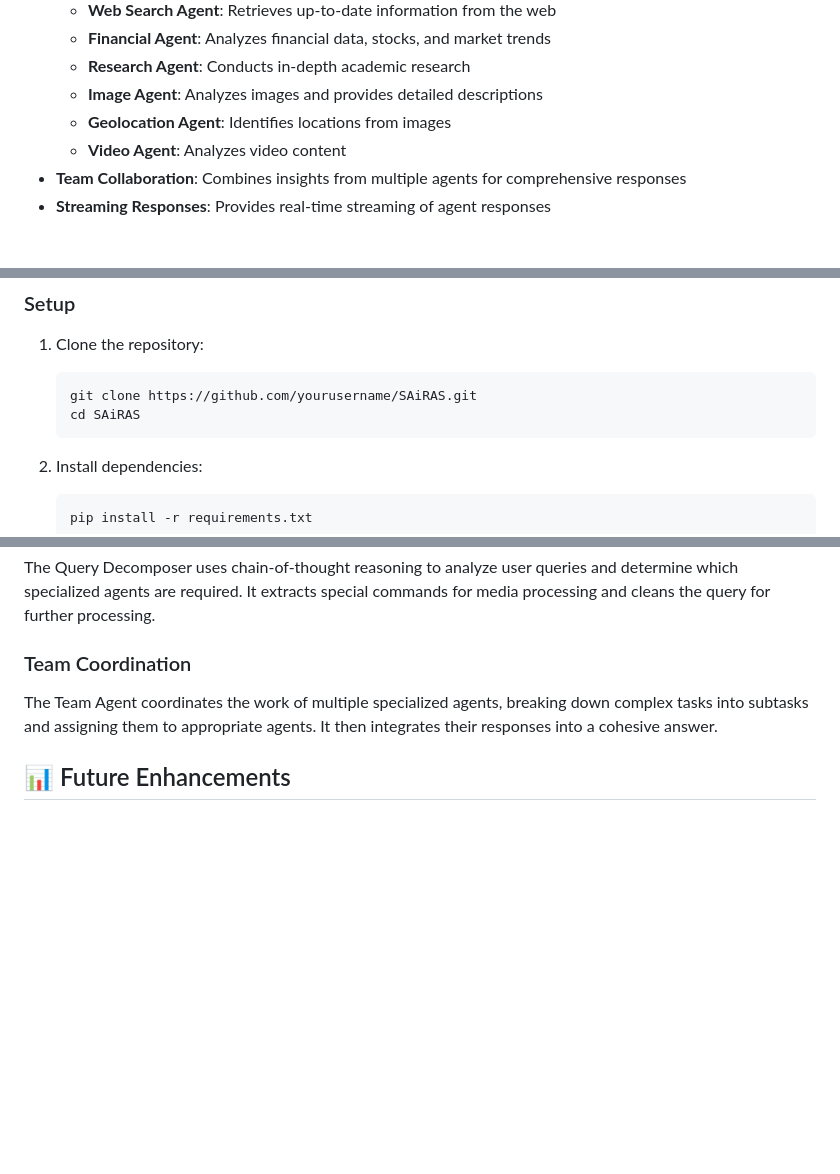
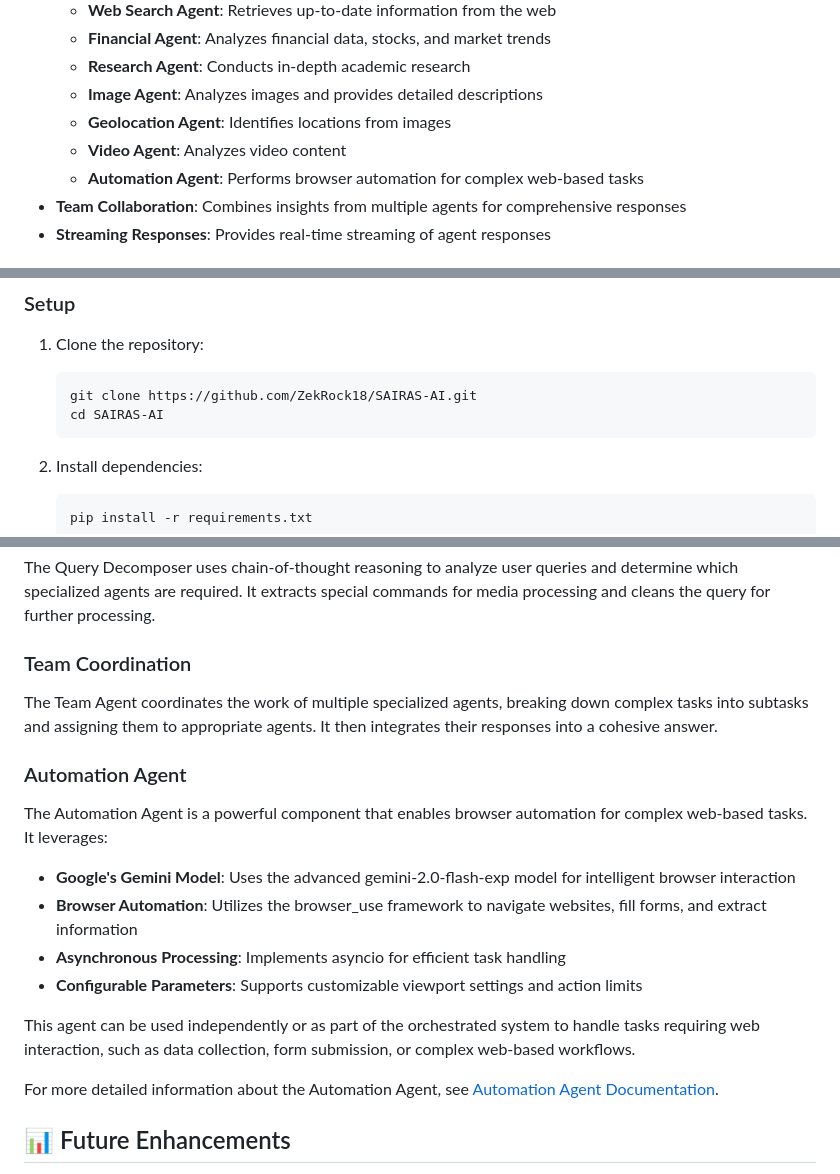
Before and after one commit to ZekRock18/SAIRAS-AI, a Markdown page: README.md, 3 parts joined by grey strips. Drawn GitHub-style; blank space fills up the shorter version.

````diff
--- a/README.md
+++ b/README.md
@@ -17,6 +17,7 @@ This project demonstrates a modular approach to AI agent orchestration, where a
   - **Image Agent**: Analyzes images and provides detailed descriptions
   - **Geolocation Agent**: Identifies locations from images
   - **Video Agent**: Analyzes video content
+  - **Automation Agent**: Performs browser automation for complex web-based tasks
 - **Team Collaboration**: Combines insights from multiple agents for comprehensive responses
 - **Streaming Responses**: Provides real-time streaming of agent responses
 
@@ -41,8 +42,8 @@ The system follows a modular architecture with these key components:
 
 1. Clone the repository:
    ```bash
-   git clone https://github.com/yourusername/SAiRAS.git
-   cd SAiRAS
+   git clone https://github.com/ZekRock18/SAIRAS-AI.git
+   cd SAIRAS-AI
    ```
 
 2. Install dependencies:
@@ -98,6 +99,19 @@ The Query Decomposer uses chain-of-thought reasoning to analyze user queries and
 
 The Team Agent coordinates the work of multiple specialized agents, breaking down complex tasks into subtasks and assigning them to appropriate agents. It then integrates their responses into a cohesive answer.
 
+### Automation Agent
+
+The Automation Agent is a powerful component that enables browser automation for complex web-based tasks. It leverages:
+
+- **Google's Gemini Model**: Uses the advanced gemini-2.0-flash-exp model for intelligent browser interaction
+- **Browser Automation**: Utilizes the browser_use framework to navigate websites, fill forms, and extract information
+- **Asynchronous Processing**: Implements asyncio for efficient task handling
+- **Configurable Parameters**: Supports customizable viewport settings and action limits
+
+This agent can be used independently or as part of the orchestrated system to handle tasks requiring web interaction, such as data collection, form submission, or complex web-based workflows.
+
+For more detailed information about the Automation Agent, see [Automation Agent Documentation](docs/automation_agent_details.md).
+
 ## 📊 Future Enhancements
 
 - Add support for audio processing
````
